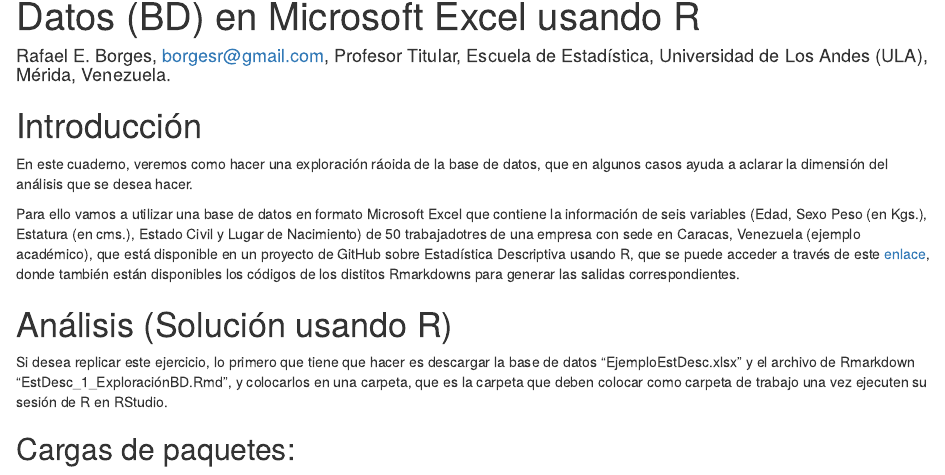
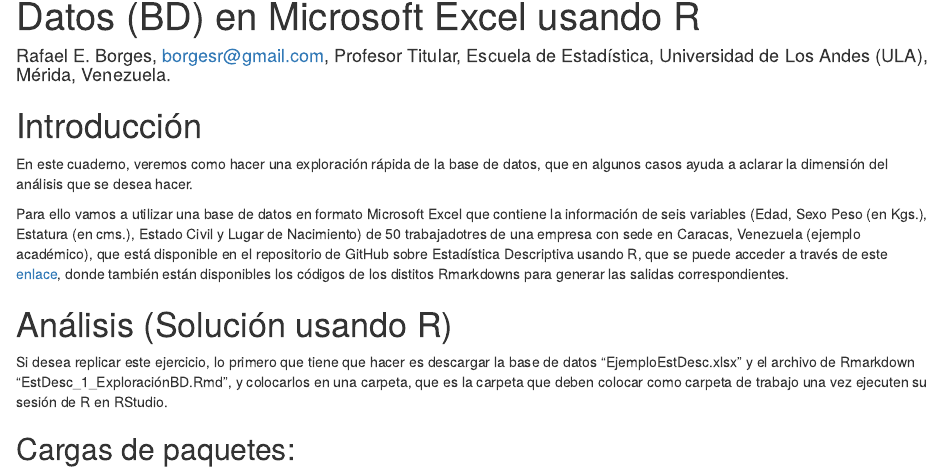
Before and after one commit to borgesre/Estadistica-Descriptiva-usando-R, an R Markdown document (EstDesc_1_ExploraciónBD.Rmd): the page in a window 1100 px wide, from 70 px down. Rendered offline with R 4.5, knitr and Pandoc, with nearby package versions.

Commit message:
Add files via upload

```diff
--- a/EstDesc_1_ExploraciónBD.Rmd
+++ b/EstDesc_1_ExploraciónBD.Rmd
@@ -12,9 +12,9 @@ output:
 
 # Introducción
 
-En este cuaderno, veremos como hacer una exploración ráoida de la base de datos, que en algunos casos ayuda a aclarar la dimensión del análisis que se desea hacer.
+En este cuaderno, veremos como hacer una exploración rápida de la base de datos, que en algunos casos ayuda a aclarar la dimensión del análisis que se desea hacer.
 
-Para ello vamos a utilizar una base de datos en formato Microsoft Excel que contiene la información de seis variables (Edad, Sexo Peso (en Kgs.), Estatura (en cms.), Estado Civil y Lugar de Nacimiento) de 50 trabajadotres de una empresa con sede en Caracas, Venezuela (ejemplo académico), que está disponible en un proyecto de GitHub sobre Estadística Descriptiva usando R, que se puede acceder a través de este [enlace](https://github.com/borgesre/Estadistica-Descriptiva-usando-R), donde también están disponibles los códigos de los distitos Rmarkdowns para generar las salidas correspondientes.
+Para ello vamos a utilizar una base de datos en formato Microsoft Excel que contiene la información de seis variables (Edad, Sexo Peso (en Kgs.), Estatura (en cms.), Estado Civil y Lugar de Nacimiento) de 50 trabajadotres de una empresa con sede en Caracas, Venezuela (ejemplo académico), que está disponible en el repositorio de GitHub sobre Estadística Descriptiva usando R, que se puede acceder a través de este [enlace](https://github.com/borgesre/Estadistica-Descriptiva-usando-R), donde también están disponibles los códigos de los distitos Rmarkdowns para generar las salidas correspondientes.
 
 # Análisis (Solución usando R)
 
```
